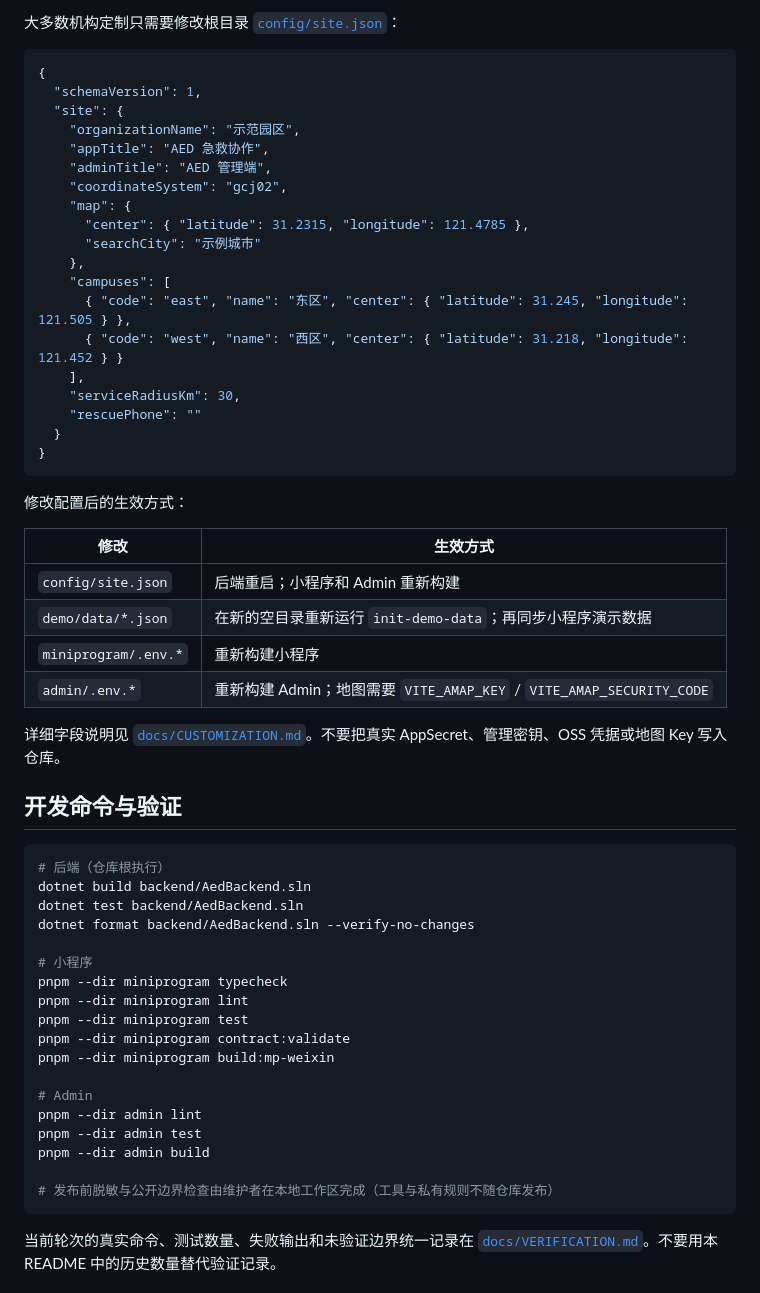
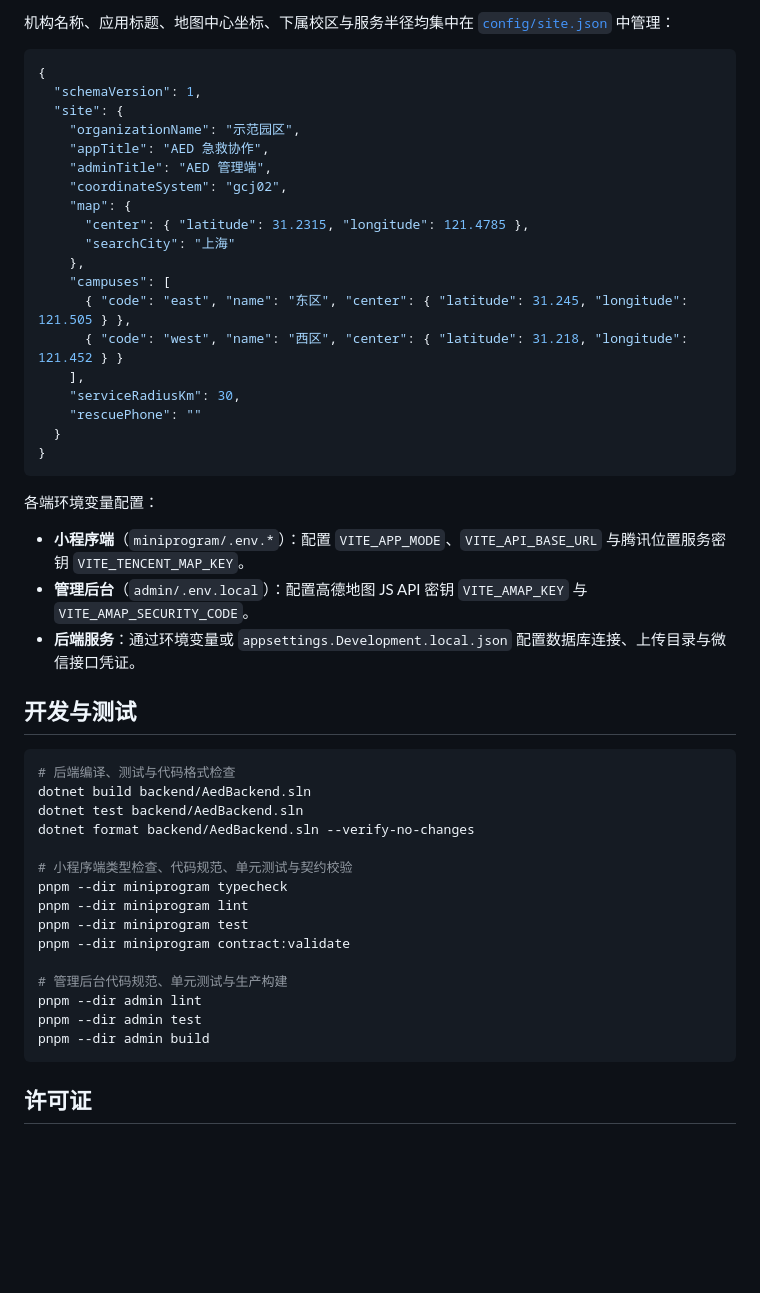
Before and after one commit to fukaross/AED-Emergency-System, a Markdown page: README.md, the part around one of its changes. GitHub-like rendering; blank space fills up the shorter version.

````diff
--- a/README.md
+++ b/README.md
@@ -142,5 +157,5 @@ pnpm --dir miniprogram build:mp-weixin
 
-大多数机构定制只需要修改根目录 [`config/site.json`](config/site.json)：
+机构名称、应用标题、地图中心坐标、下属校区与服务半径均集中在 [`config/site.json`](config/site.json) 中管理：
 
 ```json
 {
@@ -152,7 +167,7 @@ pnpm --dir miniprogram build:mp-weixin
     "coordinateSystem": "gcj02",
     "map": {
       "center": { "latitude": 31.2315, "longitude": 121.4785 },
-      "searchCity": "示例城市"
+      "searchCity": "上海"
     },
     "campuses": [
       { "code": "east", "name": "东区", "center": { "latitude": 31.245, "longitude": 121.505 } },
@@ -164,39 +179,31 @@ pnpm --dir miniprogram build:mp-weixin
 }
 ```
 
-修改配置后的生效方式：
+各端环境变量配置：
 
-| 修改 | 生效方式 |
-| --- | --- |
-| `config/site.json` | 后端重启；小程序和 Admin 重新构建 |
-| `demo/data/*.json` | 在新的空目录重新运行 `init-demo-data`；再同步小程序演示数据 |
-| `miniprogram/.env.*` | 重新构建小程序 |
-| `admin/.env.*` | 重新构建 Admin；地图需要 `VITE_AMAP_KEY` / `VITE_AMAP_SECURITY_CODE` |
+- **小程序端**（`miniprogram/.env.*`）：配置 `VITE_APP_MODE`、`VITE_API_BASE_URL` 与腾讯位置服务密钥 `VITE_TENCENT_MAP_KEY`。
+- **管理后台**（`admin/.env.local`）：配置高德地图 JS API 密钥 `VITE_AMAP_KEY` 与 `VITE_AMAP_SECURITY_CODE`。
+- **后端服务**：通过环境变量或 `appsettings.Development.local.json` 配置数据库连接、上传目录与微信接口凭证。
 
-详细字段说明见 [`docs/CUSTOMIZATION.md`](docs/CUSTOMIZATION.md)。不要把真实 AppSecret、管理密钥、OSS 凭据或地图 Key 写入仓库。
-
-## 开发命令与验证
+## 开发与测试
 
 ```powershell
-# 后端（仓库根执行）
+# 后端编译、测试与代码格式检查
 dotnet build backend/AedBackend.sln
 dotnet test backend/AedBackend.sln
 dotnet format backend/AedBackend.sln --verify-no-changes
 
-# 小程序
+# 小程序端类型检查、代码规范、单元测试与契约校验
 pnpm --dir miniprogram typecheck
 pnpm --dir miniprogram lint
 pnpm --dir miniprogram test
 pnpm --dir miniprogram contract:validate
-pnpm --dir miniprogram build:mp-weixin
 
-# Admin
+# 管理后台代码规范、单元测试与生产构建
 pnpm --dir admin lint
 pnpm --dir admin test
 pnpm --dir admin build
-
-# 发布前脱敏与公开边界检查由维护者在本地工作区完成（工具与私有规则不随仓库发布）
 ```
 
-当前轮次的真实命令、测试数量、失败输出和未验证边界统一记录在 [`docs/VERIFICATION.md`](docs/VERIFICATION.md)。不要用本 README 中的历史数量替代验证记录。
+## 许可证
 
````
Also changed, not shown: other parts of README.md (+80 -93 lines), docs/image/readme1.png (added).
